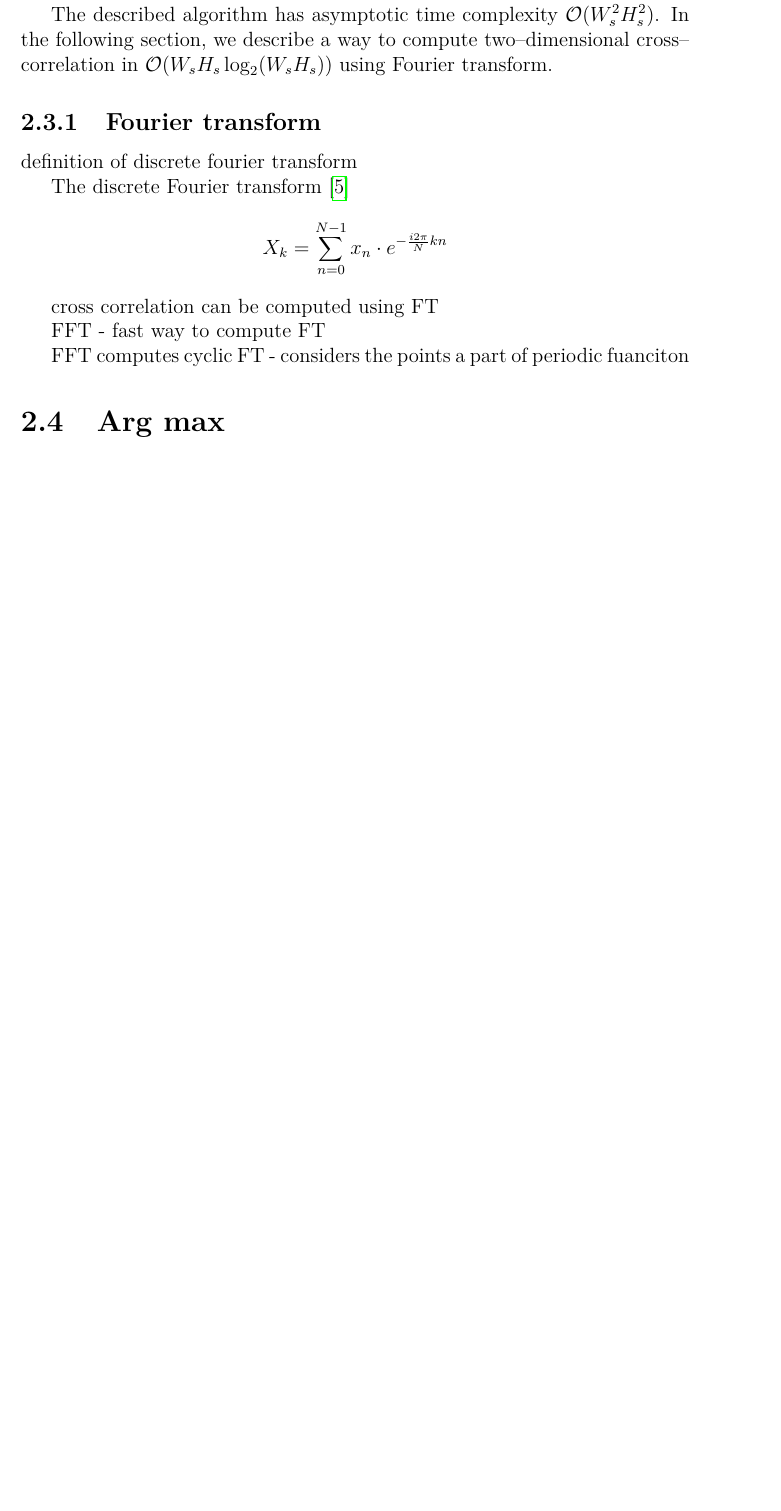
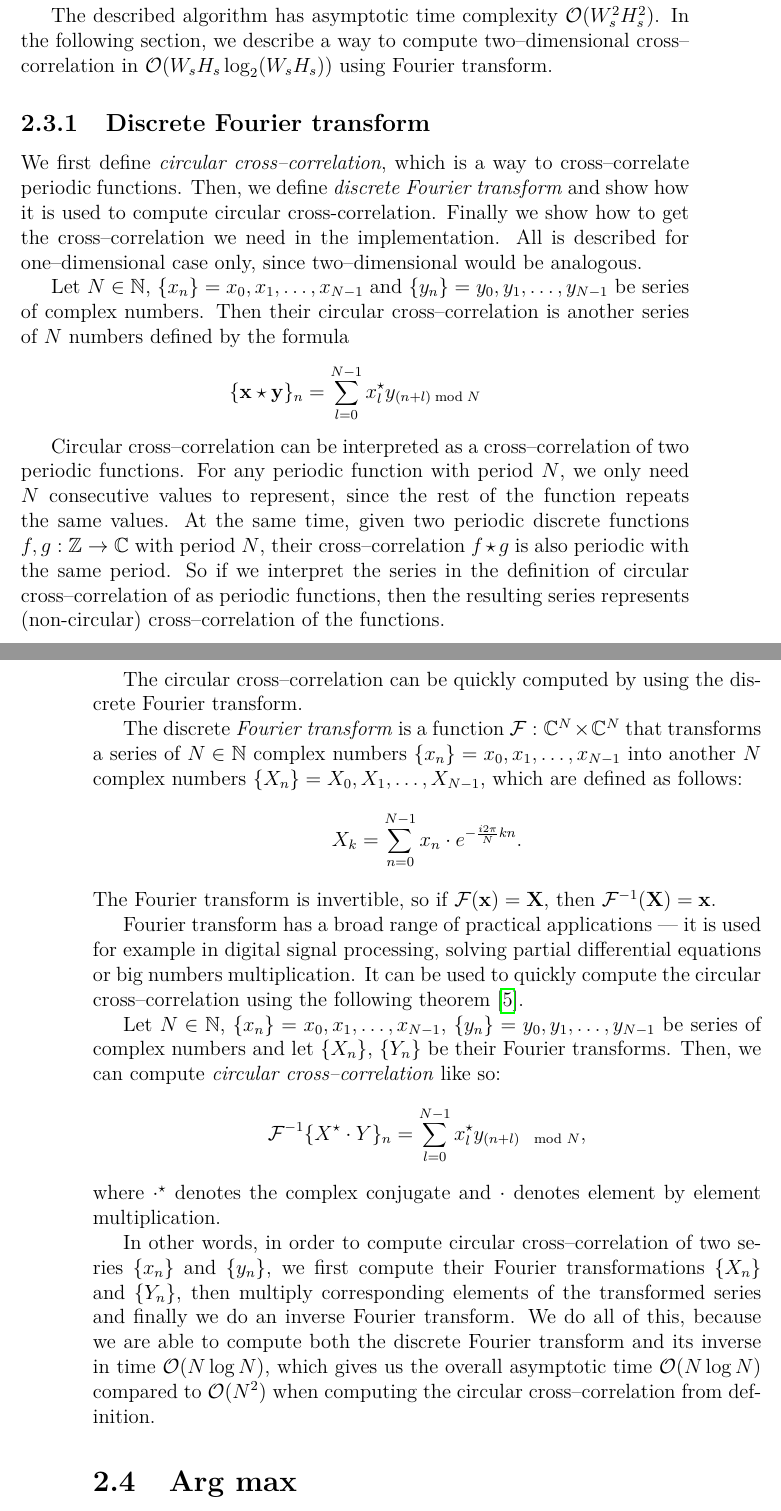
Before and after one commit to michalbali256/emida, a LaTeX thesis (thesis/thesis.tex, which reads thesis/chap03.tex): part of page 33 of 48 before the commit and two parts of pages 33 and 34 of 48 after it, the two joined at a grey line, cut so that both start at the same text, the shorter picture padded with empty space. Compiled offline with pdfLaTeX.

Commit message:
ft continued

```diff
--- a/thesis/chap03.tex
+++ b/thesis/chap03.tex
@@ -198,21 +198,40 @@ The modified algorithm written as a CUDA kernel is listed in algorithm~\ref{cros
 
 The described algorithm has asymptotic time complexity $\mathcal{O}(W_s^2H_s^2)$. In the following section, we describe a way to compute two--dimensional cross--correlation in $\mathcal{O}(W_sH_s\log_2(W_sH_s))$ using Fourier transform.
 
-\subsection{Fourier transform}
+\subsection{Discrete Fourier transform}
 \label{fft}
-definition of discrete fourier transform
 
-The discrete Fourier transform \cite{proakis2004digital}
+We first define \emph{circular cross--correlation}, which is a way to cross--correlate periodic functions. Then, we define \emph{discrete Fourier transform} and show how it is used to compute circular cross-correlation. Finally we show how to get the cross--correlation we need in the implementation. All is described for one--dimensional case only, since two--dimensional would be analogous.
+
+Let $N \in \mathbb{N}$, $\{x_n\} = x_0, x_1, \dots , x_{N-1}$ and $\{y_n\} = y_0, y_1, \dots , y_{N-1}$ be series of complex numbers. Then their circular cross--correlation is another series of $N$ numbers defined by the formula
 \[
-X_k = \sum_{n=0}^{N-1} x_n \cdot e^{-\frac{i2\pi}{N}kn}
+\{\mathbf{x} \star \mathbf{y}\}_n = \sum_{l=0}^{N-1}x^\star_ly_{(n+l)\bmod N}
 \]
 
+%We can see that the definition is very similar to cross--correlation of two functions (see \cref{cross-corr-def}), except here we do.
 
-cross correlation can be computed using FT
+Circular cross--correlation can be interpreted as a cross--correlation of two periodic functions. For any periodic function with period $N$, we only need $N$ consecutive values to represent, since the rest of the function repeats the same values. At the same time, given two periodic discrete functions $f, g : \mathbb{Z} \rightarrow \mathbb{C}$ with period $N$, their cross--correlation $f \star g$ is also periodic with the same period. So if we interpret the series in the definition of circular cross--correlation of as periodic functions, then the resulting series represents (non-circular) cross--correlation of the functions.
 
-FFT - fast way to compute FT
+The circular cross--correlation can be quickly computed by using the discrete Fourier transform.
 
-FFT computes cyclic FT - considers the points a part of periodic fuanciton
+The discrete \emph{Fourier transform} is a function $\mathcal{F}: \mathbb{C}^N \times \mathbb{C}^N$ that transforms a series of $N \in \mathbb{N}$ complex numbers $\{x_n\} = x_0, x_1, \dots , x_{N-1}$ into another $N$ complex numbers $\{X_n\} = X_0, X_1, \dots , X_{N-1}$, which are defined as follows:
+\[
+X_k = \sum_{n=0}^{N-1} x_n \cdot e^{-\frac{i2\pi}{N}kn}.
+\]
+The Fourier transform is invertible, so if $\mathcal{F}(\mathbf{x}) = \mathbf{X}$, then $\mathcal{F}^{-1}(\mathbf{X}) = \mathbf{x}$.
+
+Fourier transform has a broad range of practical applications --- it is used for example in digital signal processing, solving partial differential equations or big numbers multiplication. It can be used to quickly compute the circular cross--correlation using the following theorem \cite{proakis2004digital}.
+
+Let $N \in \mathbb{N}$, $\{x_n\} = x_0, x_1, \dots , x_{N-1}$, $\{y_n\} = y_0, y_1, \dots , y_{N-1}$ be series of complex numbers and let $\{X_n\}$, $\{Y_n\}$ be their Fourier transforms. Then, we can compute \emph{circular cross--correlation} like so:
+\[
+\mathcal{F}^{-1}\{X^\star \cdot Y\}_n = \sum_{l=0}^{N-1}x^\star_ly_{(n+l)\mod N},
+\]
+where $\cdot^\star$ denotes the complex conjugate and $\cdot$ denotes element by element multiplication.
+
+In other words, in order to compute circular cross--correlation of two series $\{x_n\}$ and $\{y_n\}$, we first compute their Fourier transformations $\{X_n\}$ and $\{Y_n\}$, then multiply corresponding elements of the transformed series and finally we do an inverse Fourier transform. We do all of this, because we are able to compute both the discrete Fourier transform and its inverse in time $\mathcal{O}(N \log N)$, which gives us the overall asymptotic time $\mathcal{O}(N \log N)$ compared to $\mathcal{O}(N^2)$ when computing the circular cross--correlation from definition.
+
+
+
 \section{Arg max}
 
 
```
Also changed, not shown: thesis/chap03.tex (2 more changed lines).
